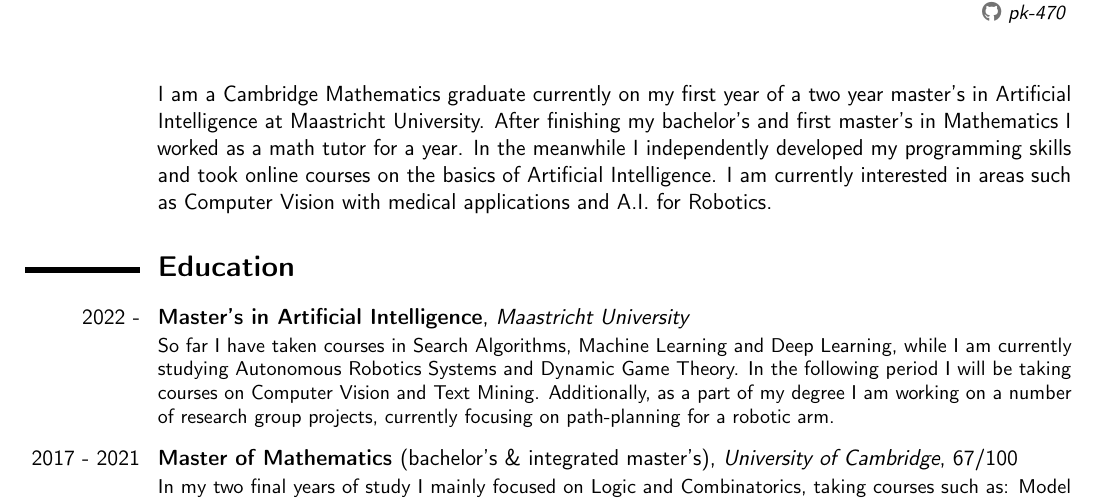
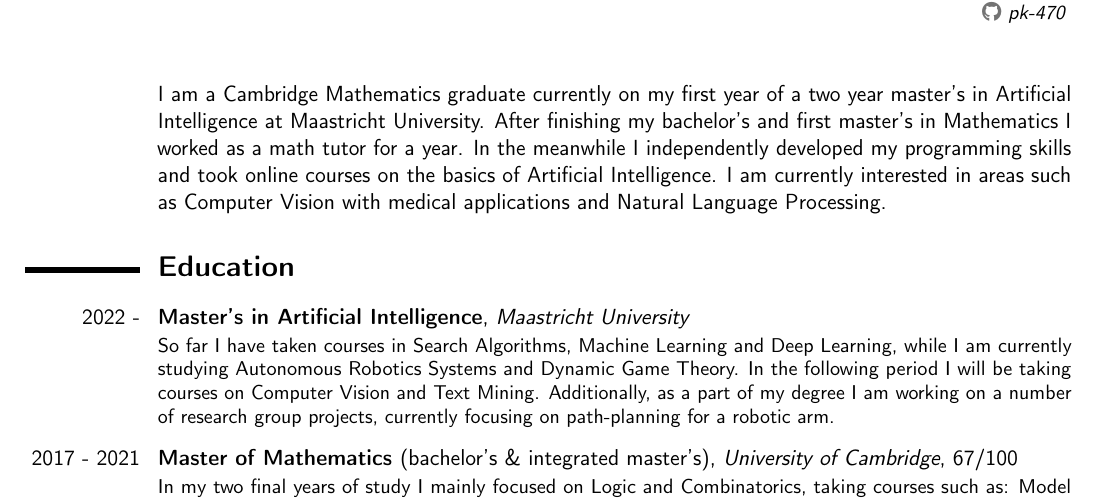
Before and after one commit to pk-470/cv, a LaTeX CV (Latex/cv_pk.tex): part of page 1 of 3, cut so that both start at the same text. Compiled offline with pdfLaTeX.

Commit message:
intro change

```diff
--- a/Latex/cv_pk.tex
+++ b/Latex/cv_pk.tex
@@ -54,7 +54,7 @@
 
 
 \cvitem[0.8em]{}{
-	I am a Cambridge Mathematics graduate currently on my first year of a two year master's in Artificial Intelligence at Maastricht University. After finishing my bachelor's and first master's in Mathematics I worked as a math tutor for a year. In the meanwhile I independently developed my programming skills and took online courses on the basics of Artificial Intelligence. I am currently interested in areas such as Computer Vision with medical applications and A.I.\ for Robotics.
+	I am a Cambridge Mathematics graduate currently on my first year of a two year master's in Artificial Intelligence at Maastricht University. After finishing my bachelor's and first master's in Mathematics I worked as a math tutor for a year. In the meanwhile I independently developed my programming skills and took online courses on the basics of Artificial Intelligence. I am currently interested in areas such as Computer Vision with medical applications and Natural Language Processing.
 }
 
 
```
Also changed, not shown: cv_pk.pdf.
